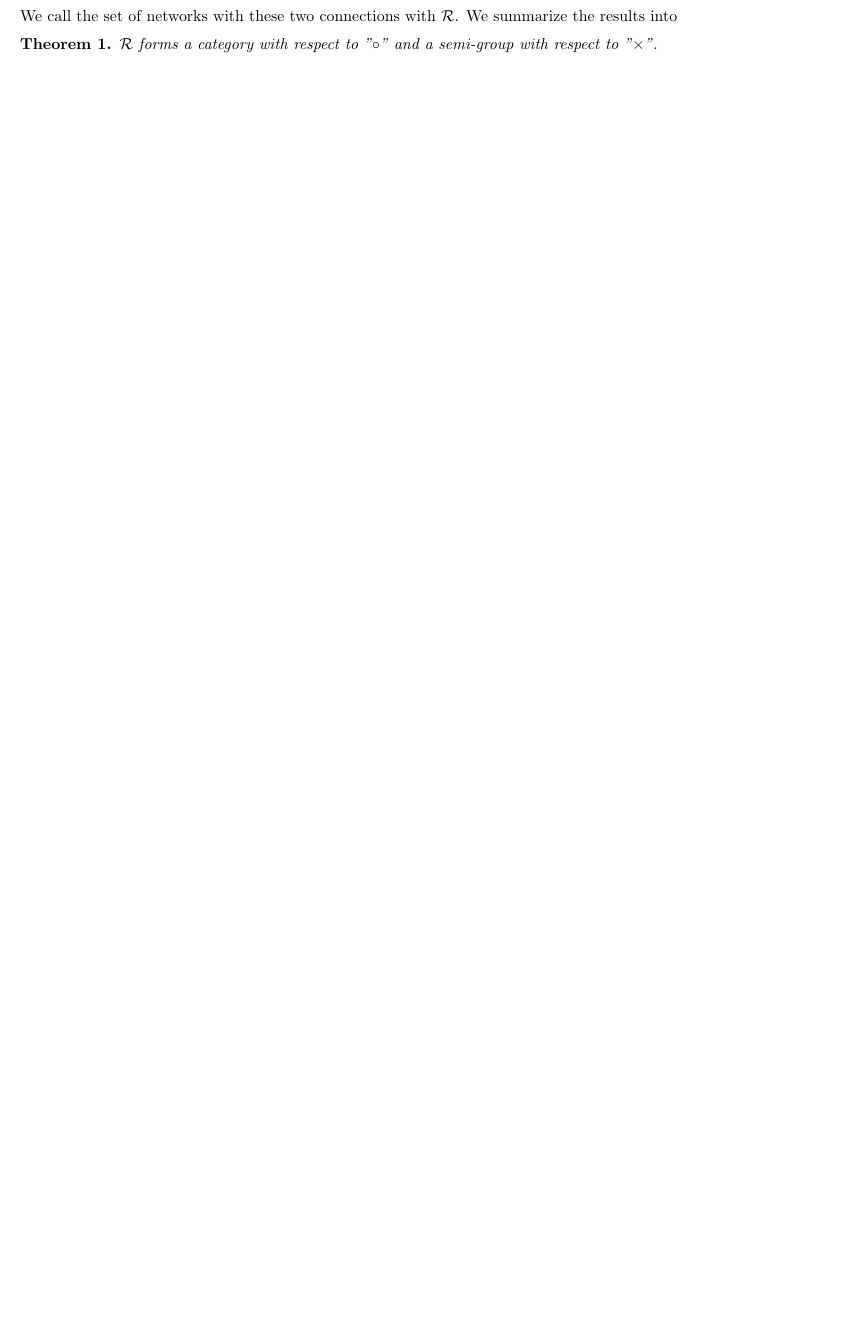
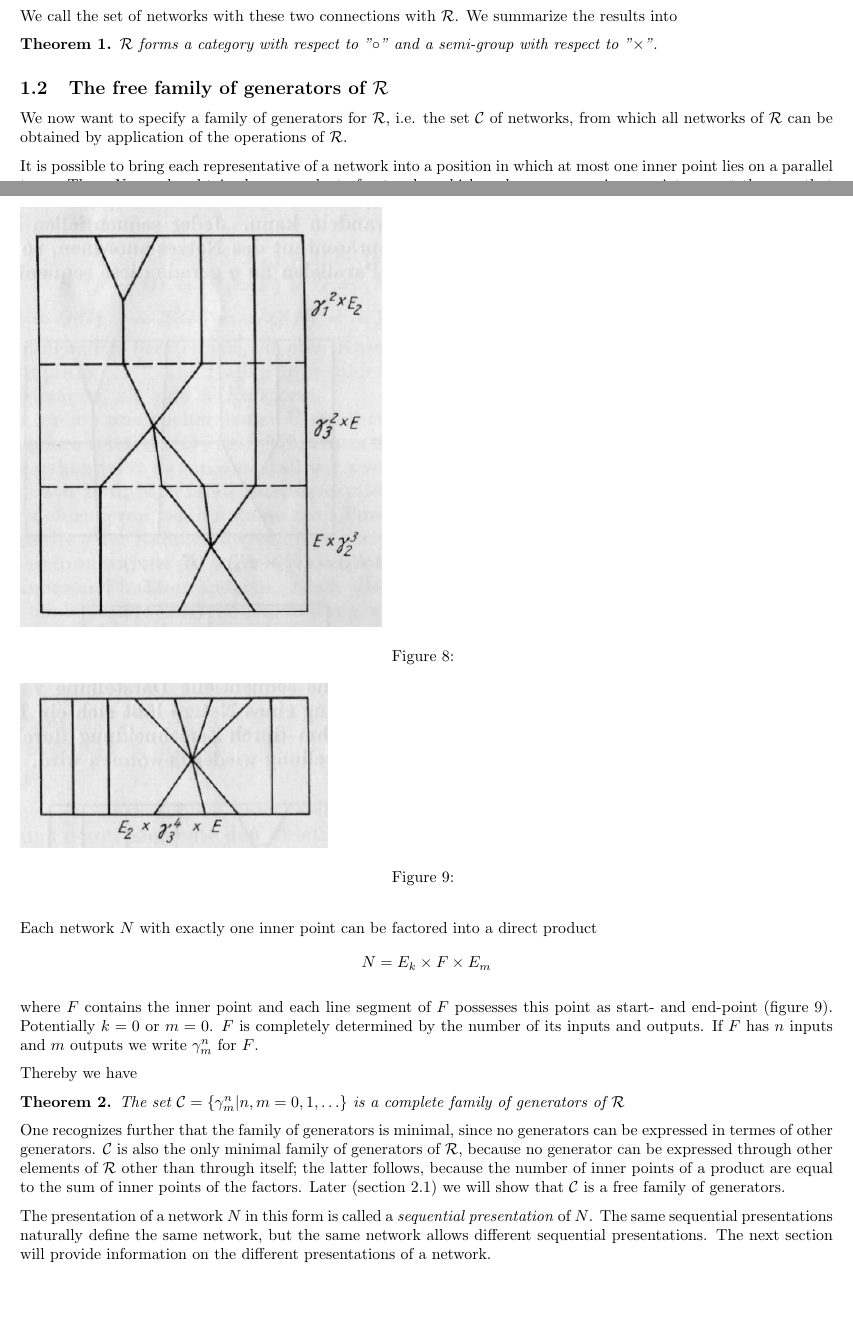
Before and after one commit to drever/hotz-translation, a LaTeX document (hotz.tex): part of page 5 of 5 before the commit and two parts of pages 5 and 6 of 7 after it, the two joined at a grey line, cut so that both start at the same text, the shorter picture padded with empty space. Compiled offline with pdfLaTeX.

Commit message:
Section 1.2

```diff
--- a/hotz.tex
+++ b/hotz.tex
@@ -171,4 +172,43 @@ $\mathcal{R}$ forms a category with respect to "$\circ$" and a semi-group with r
 \label{fig:figure7}
 \end{figure}
 
+\subsection{The free family of generators of $\mathcal{R}$}
+
+We now want to specify a family of generators for $\mathcal{R}$, i.e. the set $\mathcal{C}$ of networks, from which all networks of $\mathcal{R}$ can be obtained by application of the operations of $\mathcal{R}$.
+
+It is possible to bring each representative of a network into a position in which at most one inner point lies on a parallel to $g_1$. Thus, $N$ may be obtained as a product of networks, which each possess one inner point, expect the case that $N$ does not possess an inner point, thus it is a unit (figure \ref{fig:figure8}).
+
+\begin{figure}
+\includegraphics[]{figure8.png}
+\caption{}
+\label{fig:figure8}
+\end{figure}
+
+Each network $N$ with exactly one inner point can be factored into a direct product
+\[
+N = E_k \times F \times E_m
+\]
+
+where $F$ contains the inner point and each line segment of $F$ possesses this point as start- and end-point (figure \ref{fig:figure9}). Potentially $k = 0$ or $m = 0$. $F$ is completely determined by the number of its inputs and outputs. If $F$ has $n$ inputs and $m$ outputs we write $\gamma_m^n$ for $F$.
+
+\begin{figure}
+\includegraphics[]{figure9.png}
+\caption{}
+\label{fig:figure9}
+\end{figure}
+
+Thereby we have
+
+\begin{theorem}
+The set $\mathcal{C} = \{ \gamma_m^n | n, m = 0, 1, \ldots \}$ is a complete family of generators of $\mathcal{R}$
+\end{theorem}
+
+One recognizes further that the family of generators is minimal, since no generators can be expressed in termes of other generators. $\mathcal{C}$ is also the only minimal family of generators of $\mathcal{R}$, because no generator can be expressed through other elements of $\mathcal{R}$ other than through itself; the latter follows, because the number of inner points of a product are equal to the sum of inner points of the factors. Later (section \ref{basis-function-representation}) we will show that $\mathcal{C}$ is
+a free family of generators.
+
+The presentation of a network $N$ in this form is called a \emph{sequential presentation} of $N$. The same sequential presentations naturally define the same network, but the same network allows different sequential presentations. The next section will provide information on the different presentations of a network.
+
+\section{Definition of categories by a direct product through generators and defining relations}
+\subsection{Representation of functions with basis functions}
+\label{basis-function-representation}
 \end{document}
```
Also changed, not shown: README.md, figure8.png (added), figure9.png (added), hotz.pdf, hotz.tex (7 more changed lines).
